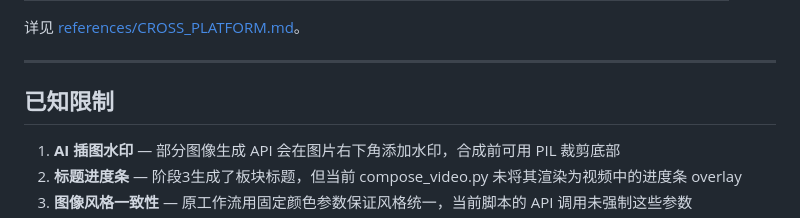
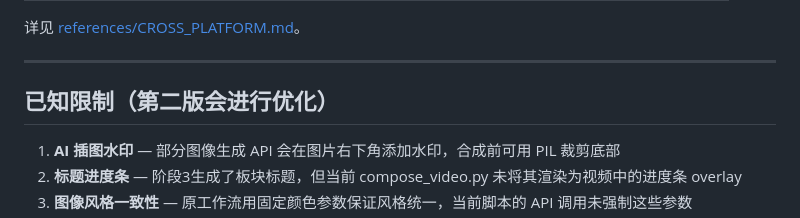
Before and after one commit to chenjun198711/book-video-generator, a Markdown page: README.md, the part around the change. Drawn GitHub-style.

Commit message:
Revise known limitations section for clarity
Updated the known limitations section to indicate that optimizations will be made in the next version.

```diff
--- a/README.md
+++ b/README.md
@@ -223,7 +223,7 @@ python3 scripts/compose_video.py < segments.json
 
 ---
 
-## 已知限制
+## 已知限制（第二版会进行优化）
 
 1. **AI 插图水印** — 部分图像生成 API 会在图片右下角添加水印，合成前可用 PIL 裁剪底部
 2. **标题进度条** — 阶段3生成了板块标题，但当前 compose_video.py 未将其渲染为视频中的进度条 overlay
```
